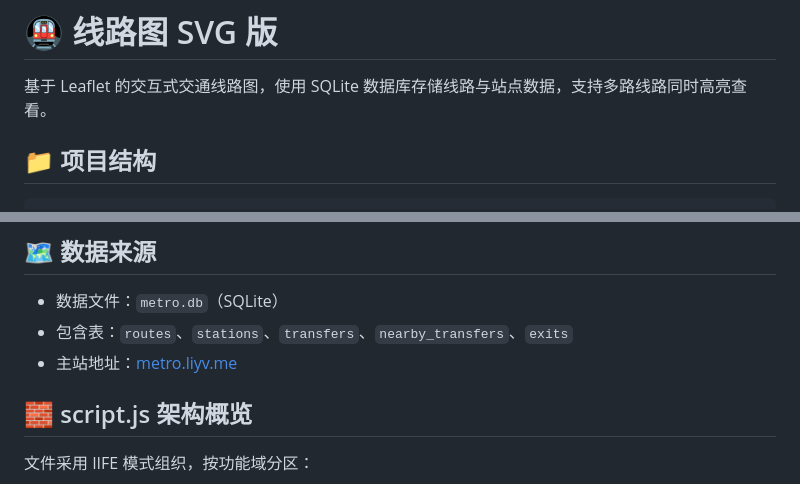
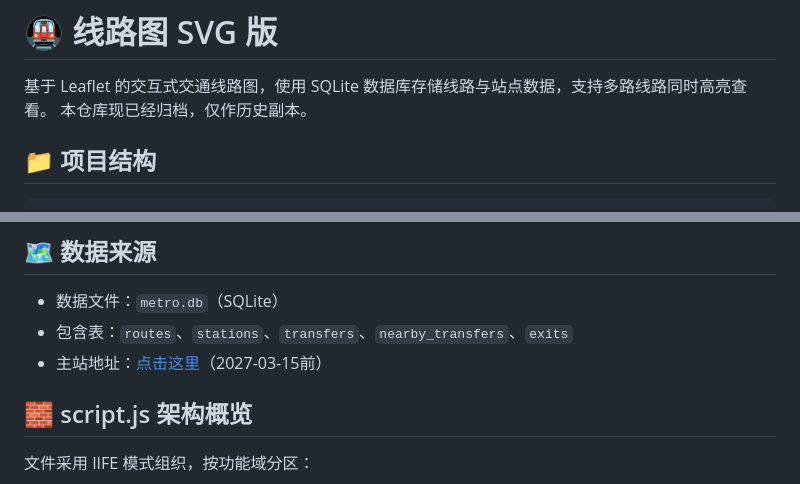
Before and after one commit to LIYV6/mapsvg, a Markdown page: README.md, 2 parts joined by grey strips. Drawn GitHub-style.

Commit message:
Update README with archival note and link change
Add archival note and update main link description.

```diff
--- a/README.md
+++ b/README.md
@@ -1,6 +1,7 @@
 # 🚇 线路图 SVG 版
 
 基于 Leaflet 的交互式交通线路图，使用 SQLite 数据库存储线路与站点数据，支持多路线路同时高亮查看。
+本仓库现已经归档，仅作历史副本。
 
 ## 📁 项目结构
 
@@ -38,7 +39,7 @@ routemap/
 
 - 数据文件：`metro.db`（SQLite）
 - 包含表：`routes`、`stations`、`transfers`、`nearby_transfers`、`exits`
-- 主站地址：[metro.liyv.me](https://metro.liyv.me)
+- 主站地址：[点击这里](https://metro.liyv.me)（2027-03-15前）
 
 ## 🧱 script.js 架构概览
 
```
